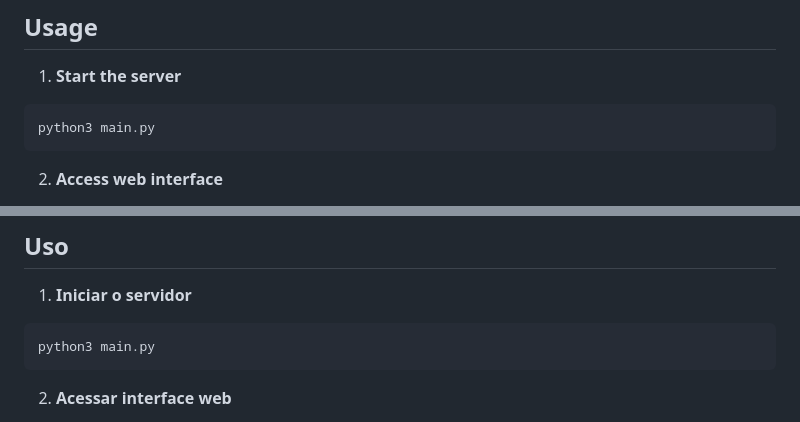
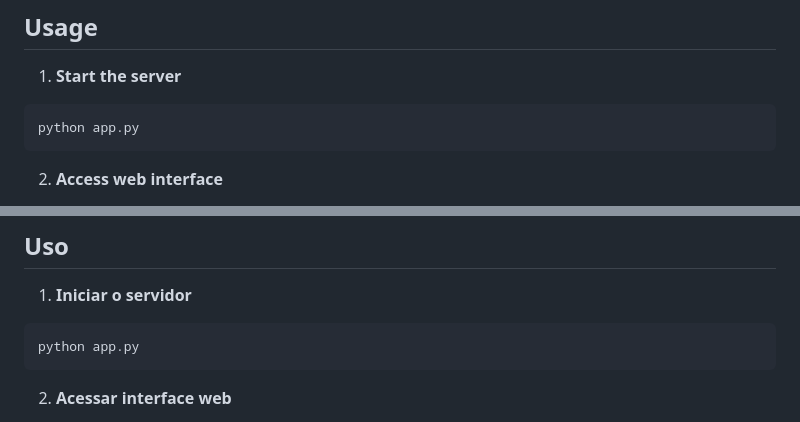
Before and after one commit to feliplpz/PUB_Servidor, a Markdown page: README.md, 2 parts joined by grey strips. Rendered like a GitHub page.

Commit message:
:pencil2: typo

````diff
--- a/README.md
+++ b/README.md
@@ -97,7 +97,7 @@ mkdir -p data
 
 1. **Start the server**
 ```bash
-python3 main.py
+python app.py
 ```
 
 2. **Access web interface**
@@ -291,7 +291,7 @@ mkdir -p data
 
 1. **Iniciar o servidor**
 ```bash
-python3 main.py
+python app.py
 ```
 
 2. **Acessar interface web**
````
